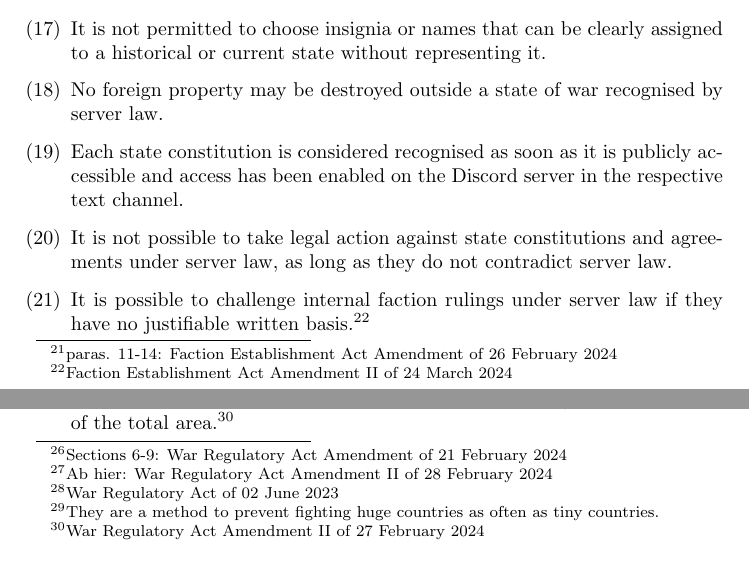
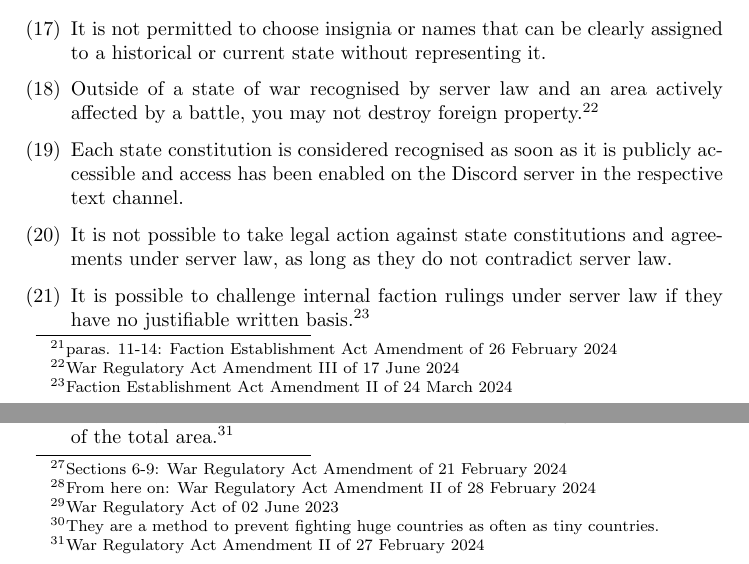
Before and after one commit to tgcservers/global-files, a LaTeX document (server-laws/global/discord_law/RexNovusSMP/general/en/rex_novus_guidelines_en.tex): two parts of pages 15 and 17 of 22, joined at a grey line, cut so that both start at the same text. Compiled offline with pdfLaTeX.

Commit message:
Add War Regulatory Act Amendment III

```diff
--- a/server-laws/global/discord_law/RexNovusSMP/general/en/rex_novus_guidelines_en.tex
+++ b/server-laws/global/discord_law/RexNovusSMP/general/en/rex_novus_guidelines_en.tex
@@ -299,7 +299,7 @@ The server administration may not undertake application-based interventions in t
     \item The territory and state insignia, as well as any other property and possessions of the state, are not protected by the server-wide guidelines and can therefore be claimed by other states.
     \item States may model themselves on any real state, but are not required to do so.
     \item It is not permitted to choose insignia or names that can be clearly assigned to a historical or current state without representing it.
-    \item No foreign property may be destroyed outside a state of war recognised by server law.
+    \item Outside of a state of war recognised by server law and an area actively affected by a battle, you may not destroy foreign property.\footnote{War Regulatory Act Amendment III of 17 June 2024}
     \item Each state constitution is considered recognised as soon as it is publicly accessible and access has been enabled on the Discord server in the respective text channel.
     \item It is not possible to take legal action against state constitutions and agreements under server law, as long as they do not contradict server law.
     \item It is possible to challenge internal faction rulings under server law if they have no justifiable written basis.\footnote{Faction Establishment Act Amendment II of 24 March 2024}
@@ -342,7 +342,7 @@ The server administration may not undertake application-based interventions in t
 	\item If the defender has been absent without excuse from all negotiations within this week, the war begins without negotiations. In this case, the defender cannot claim any conditions.
 	\item You may not take unoccupied lands during an ongoing war.
 	\item You may occupy unoccupied territories at any time under server law without military action, provided you can prove a legitimate claim, as the territory belongs to the real state.
-	\item When considering regions, cities and the like with regard to the law of war, the status of the beginning of the war is assumed.\footnote{Ab hier: War Regulatory Act Amendment II of 28 February 2024}
+	\item When considering regions, cities and the like with regard to the law of war, the status of the beginning of the war is assumed.\footnote{From here on: War Regulatory Act Amendment II of 28 February 2024}
 	\item Only boundaries that have been publicly announced apply.
 \end{enumerate}
 
```
Also changed, not shown: server-laws/global/discord_law/RexNovusSMP/general/rex_novus_guidelines_de.tex (+1 -1 lines), server-laws/global/discord_law/RexNovusSMP/general/en/rex_novus_guidelines_en.pdf, server-laws/global/discord_law/RexNovusSMP/general/rex_novus_guidelines_de.pdf.
